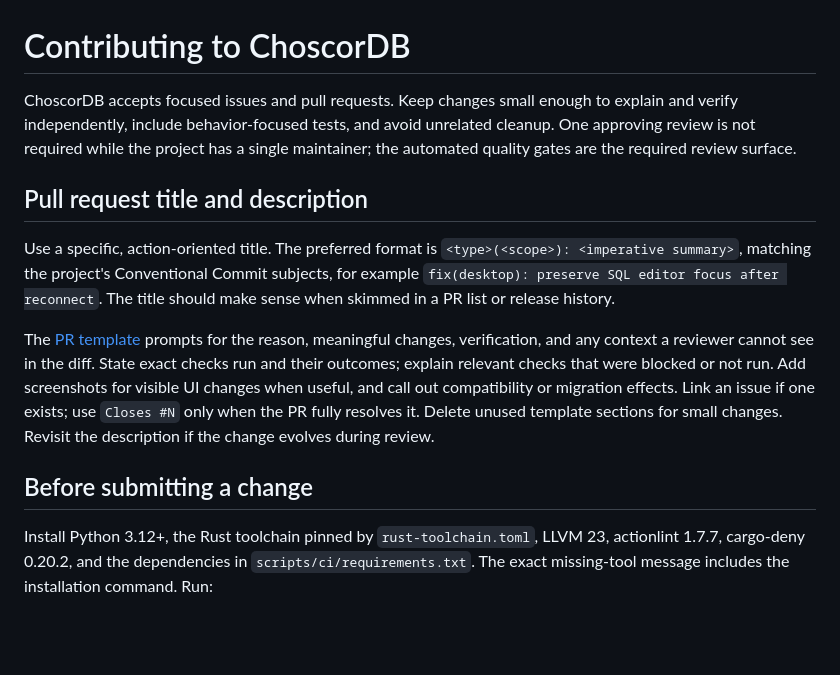
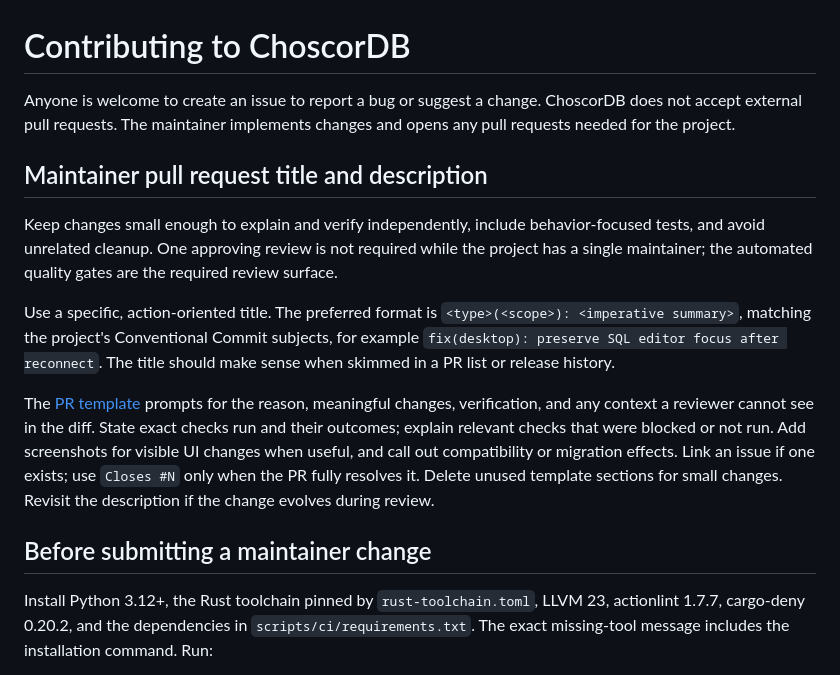
Before and after one commit to choscor/choscordb, a Markdown page: CONTRIBUTING.md, the part around the change. Drawn GitHub-style; blank space fills up the shorter version.

Commit message:
docs(contributing): direct external contributors to issues
Welcome bug reports and suggestions through issues while clarifying that the
maintainer implements changes and opens project pull requests. Scope the
existing PR and verification guidance to maintainer changes.

Verification: python scripts/ci/quality.py fast

```diff
--- a/CONTRIBUTING.md
+++ b/CONTRIBUTING.md
@@ -1,11 +1,15 @@
 # Contributing to ChoscorDB
 
-ChoscorDB accepts focused issues and pull requests. Keep changes small enough to
-explain and verify independently, include behavior-focused tests, and avoid
-unrelated cleanup. One approving review is not required while the project has a
-single maintainer; the automated quality gates are the required review surface.
+Anyone is welcome to create an issue to report a bug or suggest a change.
+ChoscorDB does not accept external pull requests. The maintainer implements
+changes and opens any pull requests needed for the project.
 
-## Pull request title and description
+## Maintainer pull request title and description
+
+Keep changes small enough to explain and verify independently, include
+behavior-focused tests, and avoid unrelated cleanup. One approving review is not
+required while the project has a single maintainer; the automated quality gates
+are the required review surface.
 
 Use a specific, action-oriented title. The preferred format is
 `<type>(<scope>): <imperative summary>`, matching the project's Conventional
@@ -20,7 +24,7 @@ call out compatibility or migration effects. Link an issue if one exists; use
 `Closes #N` only when the PR fully resolves it. Delete unused template sections
 for small changes. Revisit the description if the change evolves during review.
 
-## Before submitting a change
+## Before submitting a maintainer change
 
 Install Python 3.12+, the Rust toolchain pinned by `rust-toolchain.toml`, LLVM 23,
 actionlint 1.7.7, cargo-deny 0.20.2, and the dependencies in
```
